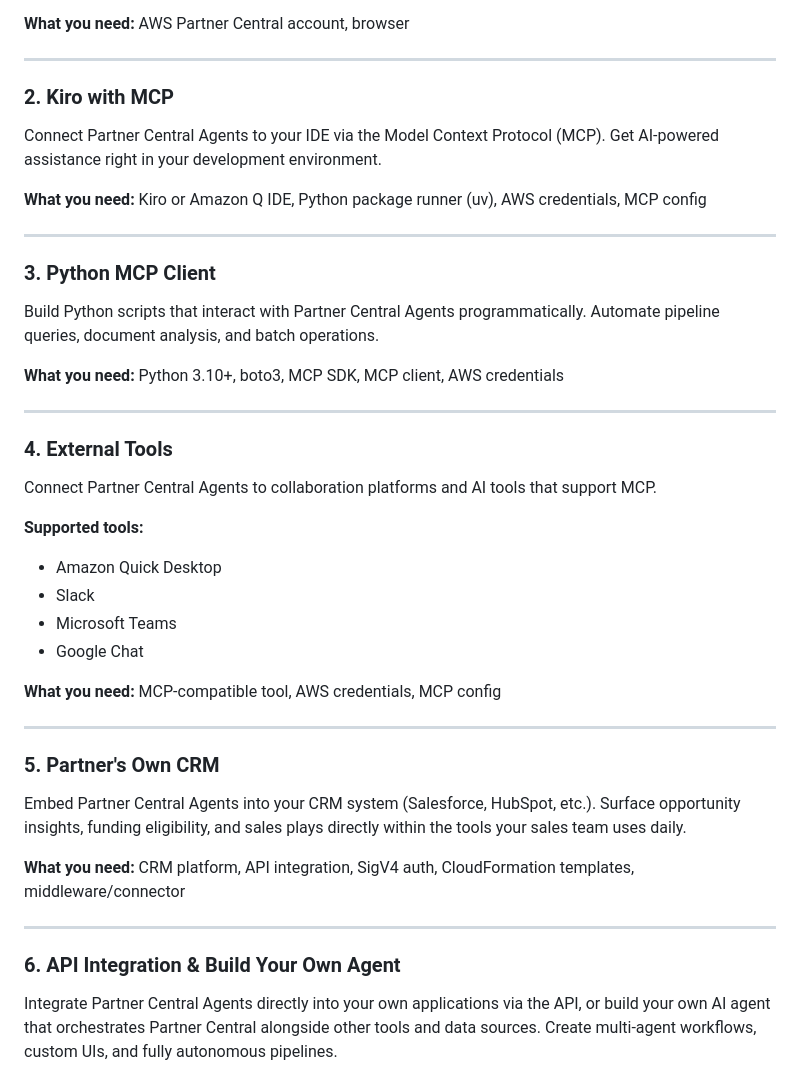
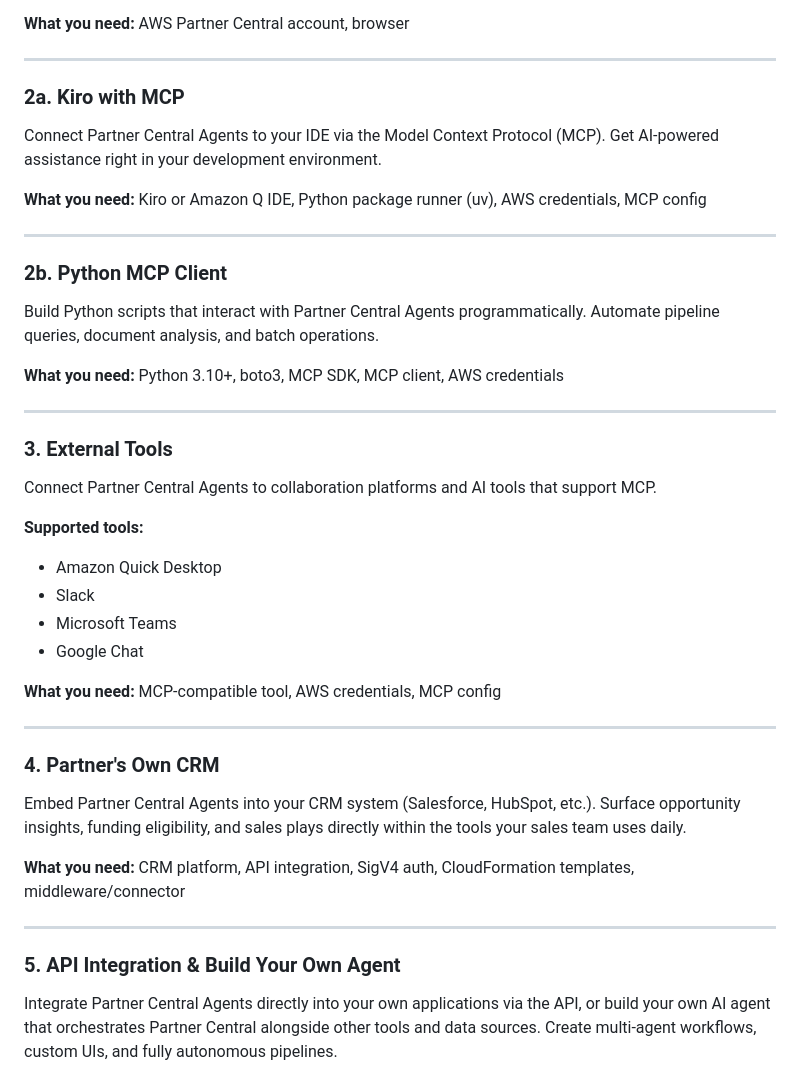
Before and after one commit to aws-samples/sample-partner-agents, a Markdown page: README.md, the part around the change. Drawn GitHub-style.

```diff
--- a/README.md
+++ b/README.md
@@ -38,7 +38,7 @@ Use the built-in AI assistant directly in the AWS Partner Central console. No se
 
 ---
 
-### 2. Kiro with MCP
+### 2a. Kiro with MCP
 
 Connect Partner Central Agents to your IDE via the Model Context Protocol (MCP). Get AI-powered assistance right in your development environment.
 
@@ -46,7 +46,7 @@ Connect Partner Central Agents to your IDE via the Model Context Protocol (MCP).
 
 ---
 
-### 3. Python MCP Client
+### 2b. Python MCP Client
 
 Build Python scripts that interact with Partner Central Agents programmatically. Automate pipeline queries, document analysis, and batch operations.
 
@@ -54,7 +54,7 @@ Build Python scripts that interact with Partner Central Agents programmatically.
 
 ---
 
-### 4. External Tools
+### 3. External Tools
 
 Connect Partner Central Agents to collaboration platforms and AI tools that support MCP.
 
@@ -68,7 +68,7 @@ Connect Partner Central Agents to collaboration platforms and AI tools that supp
 
 ---
 
-### 5. Partner's Own CRM
+### 4. Partner's Own CRM
 
 Embed Partner Central Agents into your CRM system (Salesforce, HubSpot, etc.). Surface opportunity insights, funding eligibility, and sales plays directly within the tools your sales team uses daily.
 
@@ -76,7 +76,7 @@ Embed Partner Central Agents into your CRM system (Salesforce, HubSpot, etc.). S
 
 ---
 
-### 6. API Integration & Build Your Own Agent
+### 5. API Integration & Build Your Own Agent
 
 Integrate Partner Central Agents directly into your own applications via the API, or build your own AI agent that orchestrates Partner Central alongside other tools and data sources. Create multi-agent workflows, custom UIs, and fully autonomous pipelines.
 
```
